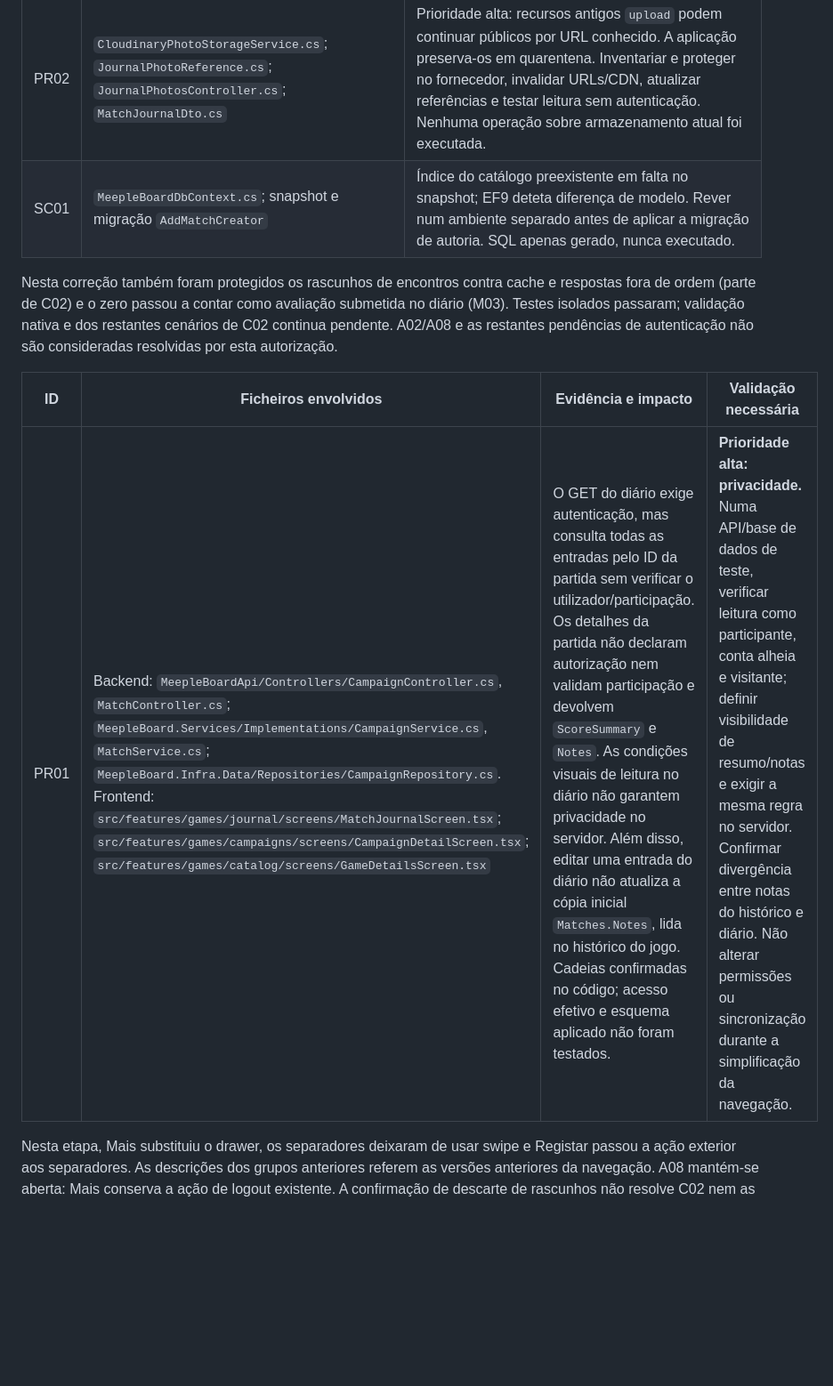
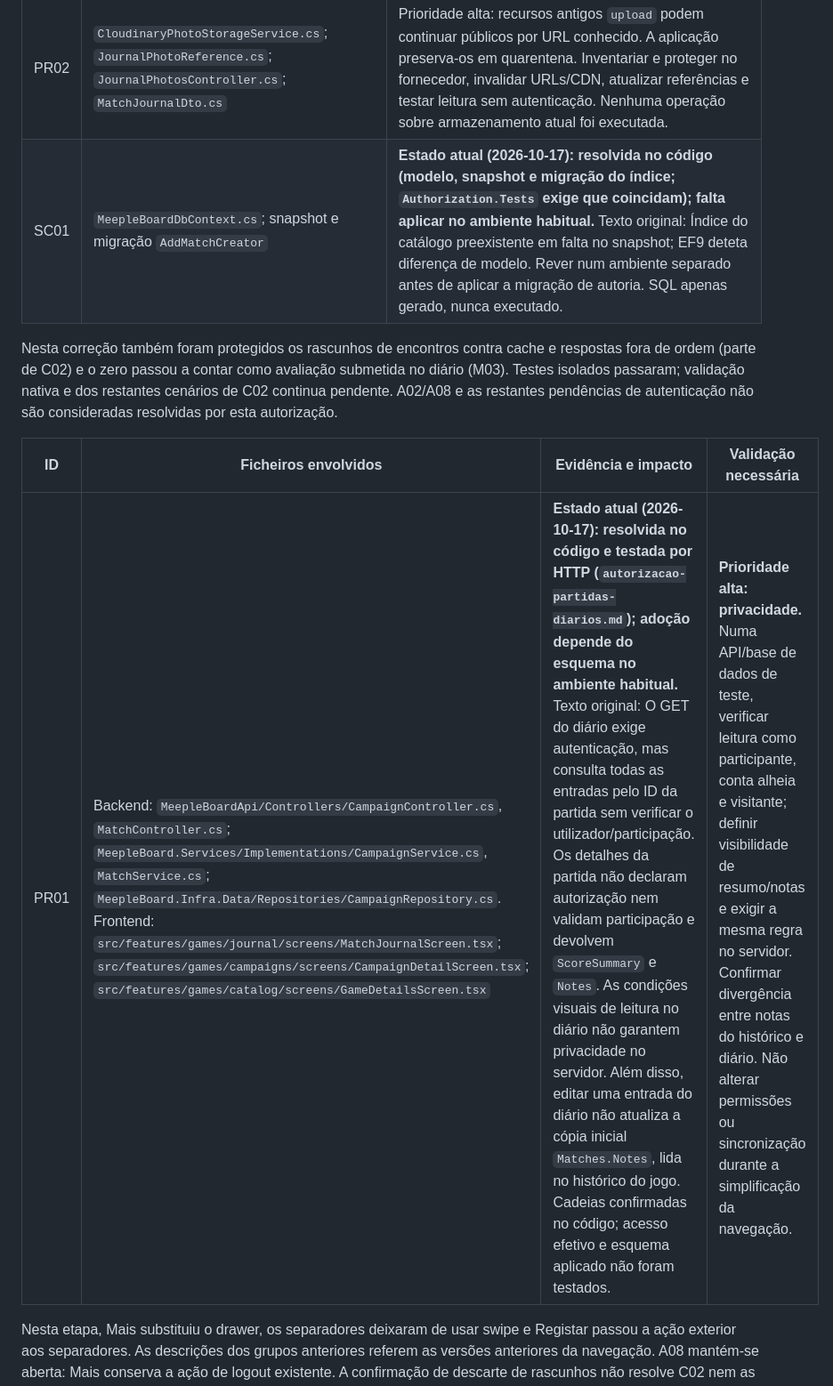
Before and after one commit to Rubenmpff/MeepleBoardApp, a Markdown page: docs/pendencias-funcionais.md, the part around one of its changes. Shown at 89% size. Rendered like a GitHub page; blank space fills up the shorter version.

```diff
--- a/docs/pendencias-funcionais.md
+++ b/docs/pendencias-funcionais.md
@@ -283,13 +299,13 @@ Os testes isolados cobrem endpoints e paginação dos rankings, leitura de zero,
 | ID | Ficheiros envolvidos | Impacto e validação restante |
 | --- | --- | --- |
 | PR02 | `CloudinaryPhotoStorageService.cs`; `JournalPhotoReference.cs`; `JournalPhotosController.cs`; `MatchJournalDto.cs` | Prioridade alta: recursos antigos `upload` podem continuar públicos por URL conhecido. A aplicação preserva-os em quarentena. Inventariar e proteger no fornecedor, invalidar URLs/CDN, atualizar referências e testar leitura sem autenticação. Nenhuma operação sobre armazenamento atual foi executada. |
-| SC01 | `MeepleBoardDbContext.cs`; snapshot e migração `AddMatchCreator` | Índice do catálogo preexistente em falta no snapshot; EF9 deteta diferença de modelo. Rever num ambiente separado antes de aplicar a migração de autoria. SQL apenas gerado, nunca executado. |
+| SC01 | `MeepleBoardDbContext.cs`; snapshot e migração `AddMatchCreator` | **Estado atual (2026-10-17): resolvida no código (modelo, snapshot e migração do índice; `Authorization.Tests` exige que coincidam); falta aplicar no ambiente habitual.** Texto original: Índice do catálogo preexistente em falta no snapshot; EF9 deteta diferença de modelo. Rever num ambiente separado antes de aplicar a migração de autoria. SQL apenas gerado, nunca executado. |
 
 Nesta correção também foram protegidos os rascunhos de encontros contra cache e respostas fora de ordem (parte de C02) e o zero passou a contar como avaliação submetida no diário (M03). Testes isolados passaram; validação nativa e dos restantes cenários de C02 continua pendente. A02/A08 e as restantes pendências de autenticação não são consideradas resolvidas por esta autorização.
 
 | ID | Ficheiros envolvidos | Evidência e impacto | Validação necessária |
 | --- | --- | --- | --- |
-| PR01 | Backend: `MeepleBoardApi/Controllers/CampaignController.cs`, `MatchController.cs`; `MeepleBoard.Services/Implementations/CampaignService.cs`, `MatchService.cs`; `MeepleBoard.Infra.Data/Repositories/CampaignRepository.cs`. Frontend: `src/features/games/journal/screens/MatchJournalScreen.tsx`; `src/features/games/campaigns/screens/CampaignDetailScreen.tsx`; `src/features/games/catalog/screens/GameDetailsScreen.tsx` | O GET do diário exige autenticação, mas consulta todas as entradas pelo ID da partida sem verificar o utilizador/participação. Os detalhes da partida não declaram autorização nem validam participação e devolvem `ScoreSummary` e `Notes`. As condições visuais de leitura no diário não garantem privacidade no servidor. Além disso, editar uma entrada do diário não atualiza a cópia inicial `Matches.Notes`, lida no histórico do jogo. Cadeias confirmadas no código; acesso efetivo e esquema aplicado não foram testados. | **Prioridade alta: privacidade.** Numa API/base de dados de teste, verificar leitura como participante, conta alheia e visitante; definir visibilidade de resumo/notas e exigir a mesma regra no servidor. Confirmar divergência entre notas do histórico e diário. Não alterar permissões ou sincronização durante a simplificação da navegação. |
+| PR01 | Backend: `MeepleBoardApi/Controllers/CampaignController.cs`, `MatchController.cs`; `MeepleBoard.Services/Implementations/CampaignService.cs`, `MatchService.cs`; `MeepleBoard.Infra.Data/Repositories/CampaignRepository.cs`. Frontend: `src/features/games/journal/screens/MatchJournalScreen.tsx`; `src/features/games/campaigns/screens/CampaignDetailScreen.tsx`; `src/features/games/catalog/screens/GameDetailsScreen.tsx` | **Estado atual (2026-10-17): resolvida no código e testada por HTTP (`autorizacao-partidas-diarios.md`); adoção depende do esquema no ambiente habitual.** Texto original: O GET do diário exige autenticação, mas consulta todas as entradas pelo ID da partida sem verificar o utilizador/participação. Os detalhes da partida não declaram autorização nem validam participação e devolvem `ScoreSummary` e `Notes`. As condições visuais de leitura no diário não garantem privacidade no servidor. Além disso, editar uma entrada do diário não atualiza a cópia inicial `Matches.Notes`, lida no histórico do jogo. Cadeias confirmadas no código; acesso efetivo e esquema aplicado não foram testados. | **Prioridade alta: privacidade.** Numa API/base de dados de teste, verificar leitura como participante, conta alheia e visitante; definir visibilidade de resumo/notas e exigir a mesma regra no servidor. Confirmar divergência entre notas do histórico e diário. Não alterar permissões ou sincronização durante a simplificação da navegação. |
 
 Nesta etapa, Mais substituiu o drawer, os separadores deixaram de usar swipe e Registar passou a ação exterior aos separadores. As descrições dos grupos anteriores referem as versões anteriores da navegação. A08 mantém-se aberta: Mais conserva a ação de logout existente. A confirmação de descarte de rascunhos não resolve C02 nem as restantes pendências de dados, resultados, autenticação e privacidade.
 
```
Also changed, not shown: other parts of docs/pendencias-funcionais.md (+24 -8 lines).
